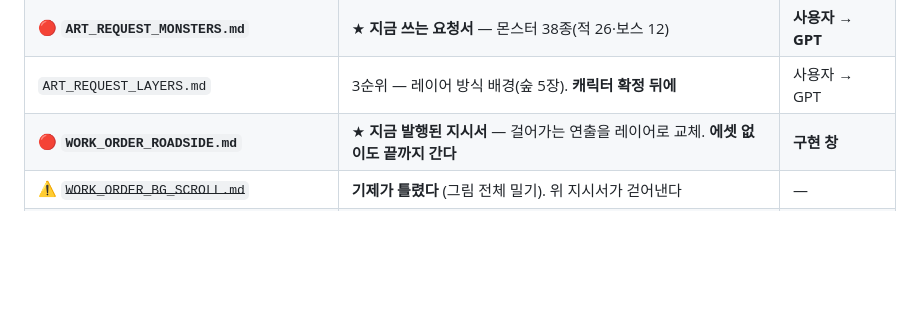
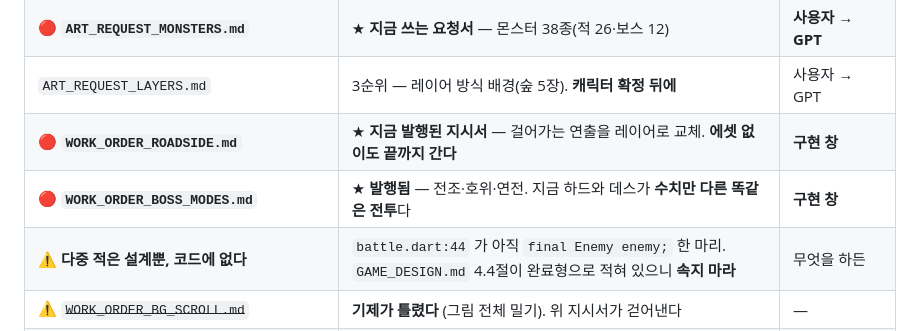
Before and after one commit to 13keios-ops/surge_wizard, a Markdown page: HANDOFF.md, the part around the change. GitHub-like rendering; blank space fills up the shorter version.

```diff
--- a/HANDOFF.md
+++ b/HANDOFF.md
@@ -57,6 +57,8 @@
 | 🔴 **`ART_REQUEST_MONSTERS.md`** | ★ **지금 쓰는 요청서** — 몬스터 38종(적 26·보스 12) | **사용자 → GPT** |
 | `ART_REQUEST_LAYERS.md` | 3순위 — 레이어 방식 배경(숲 5장). **캐릭터 확정 뒤에** | 사용자 → GPT |
 | 🔴 **`WORK_ORDER_ROADSIDE.md`** | ★ **지금 발행된 지시서** — 걸어가는 연출을 레이어로 교체. **에셋 없이도 끝까지 간다** | **구현 창** |
+| 🔴 **`WORK_ORDER_BOSS_MODES.md`** | ★ **발행됨** — 전조·호위·연전. 지금 하드와 데스가 **수치만 다른 똑같은 전투**다 | **구현 창** |
+| ⚠ **다중 적은 설계뿐, 코드에 없다** | `battle.dart:44` 가 아직 `final Enemy enemy;` 한 마리. `GAME_DESIGN.md` 4.4절이 완료형으로 적혀 있으니 **속지 마라** | 무엇을 하든 |
 | ⚠ ~~`WORK_ORDER_BG_SCROLL.md`~~ | **기제가 틀렸다** (그림 전체 밀기). 위 지시서가 걷어낸다 | — |
 | 🔴 **`docs/GPT_PROJECT_INSTRUCTIONS.md`** | ★ **ChatGPT 프로젝트 「지침」 칸에 넣는 전문** (2026-09-11 v2). 읽을 문서 4개 고정 · **밀도는 배경과 캐릭터가 정반대** · 발바닥 0.931 | **사용자 → GPT 프로젝트 설정** |
 | `CLAUDE.md` **「무엇을 어느 창에 주나」** | 🔴 원화는 그래픽 창, 지시서·검토서는 구현 창, 판단은 기획 창 | 사용자가 헷갈릴 때 |
```
Also changed, not shown: GAME_DESIGN.md (+12 -0 lines), WORK_ORDER_BOSS_MODES.md (added, +130 -0 lines).
